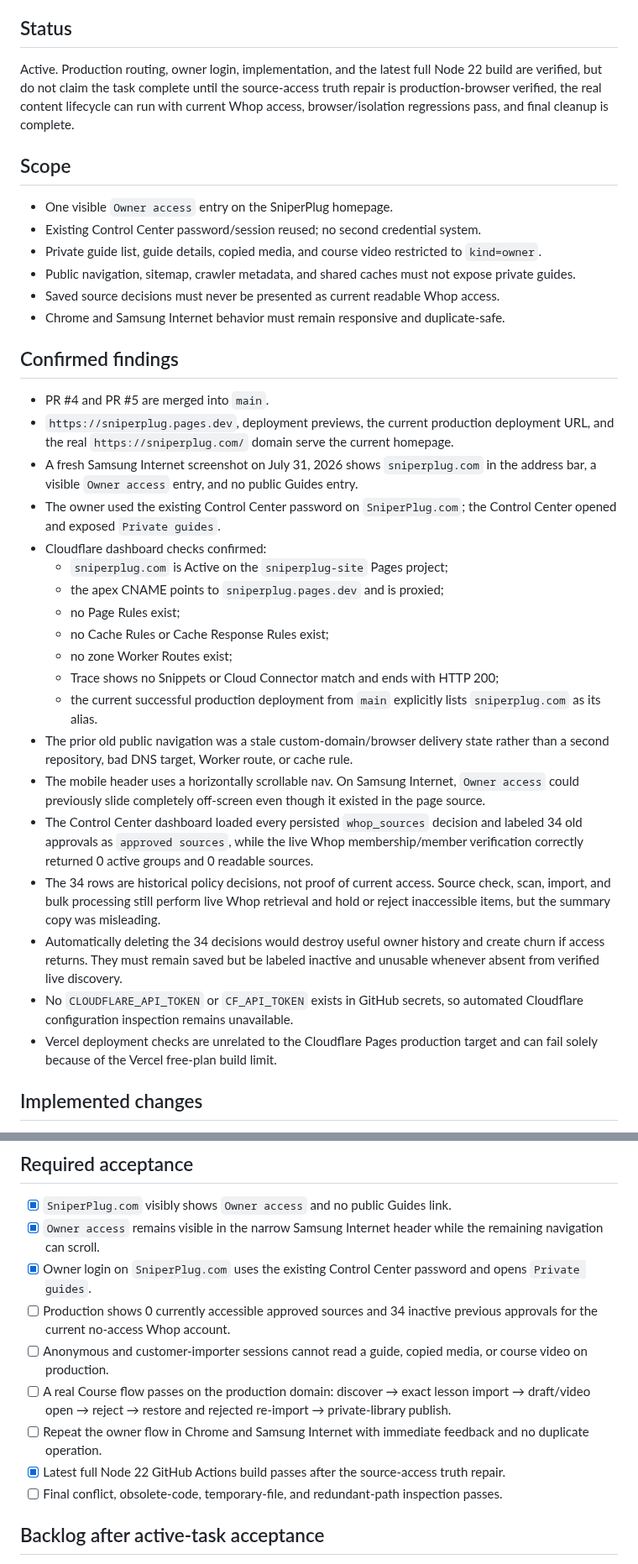
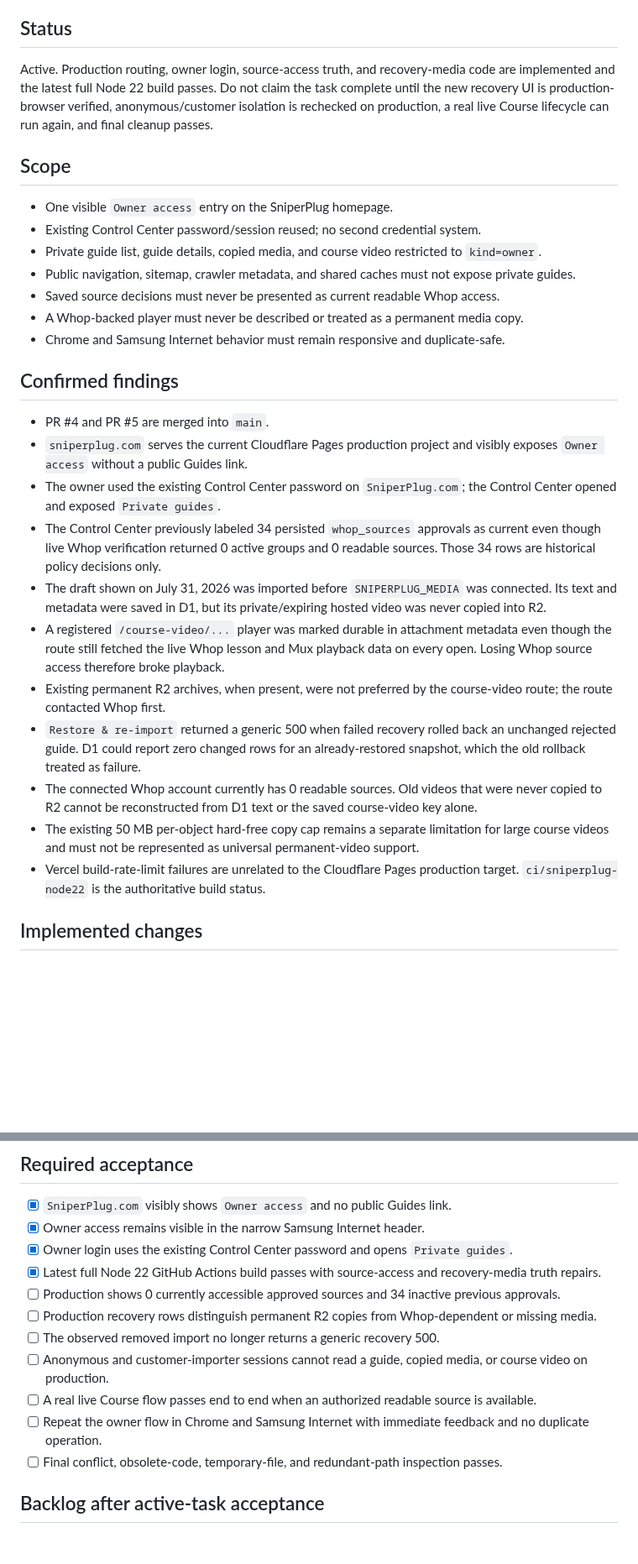
Before and after one commit to UglyGameFace/SniperPlug-Site, a Markdown page: ACTIVE_TASK.md, 2 parts joined by grey strips. Shown at 84% size. Drawn GitHub-style; blank space fills up the shorter version.

```diff
--- a/ACTIVE_TASK.md
+++ b/ACTIVE_TASK.md
@@ -8,7 +8,7 @@ Required path:
 Whop OAuth/session → Experience discovery → exact content scan → import → D1 draft → course media/video → owner review → reject/remove → restore or re-import → publish to owner-only guide library → authenticated guide/video access.
 
 ## Status
-Active. Production routing, owner login, implementation, and the latest full Node 22 build are verified, but do not claim the task complete until the source-access truth repair is production-browser verified, the real content lifecycle can run with current Whop access, browser/isolation regressions pass, and final cleanup is complete.
+Active. Production routing, owner login, source-access truth, and recovery-media code are implemented and the latest full Node 22 build passes. Do not claim the task complete until the new recovery UI is production-browser verified, anonymous/customer isolation is rechecked on production, a real live Course lifecycle can run again, and final cleanup passes.
 
 ## Scope
 - One visible `Owner access` entry on the SniperPlug homepage.
@@ -16,27 +16,20 @@ Active. Production routing, owner login, implementation, and the latest full Nod
 - Private guide list, guide details, copied media, and course video restricted to `kind=owner`.
 - Public navigation, sitemap, crawler metadata, and shared caches must not expose private guides.
 - Saved source decisions must never be presented as current readable Whop access.
+- A Whop-backed player must never be described or treated as a permanent media copy.
 - Chrome and Samsung Internet behavior must remain responsive and duplicate-safe.
 
 ## Confirmed findings
 - PR #4 and PR #5 are merged into `main`.
-- `https://sniperplug.pages.dev`, deployment previews, the current production deployment URL, and the real `https://sniperplug.com/` domain serve the current homepage.
-- A fresh Samsung Internet screenshot on July 31, 2026 shows `sniperplug.com` in the address bar, a visible `Owner access` entry, and no public Guides entry.
+- `sniperplug.com` serves the current Cloudflare Pages production project and visibly exposes `Owner access` without a public Guides link.
 - The owner used the existing Control Center password on `SniperPlug.com`; the Control Center opened and exposed `Private guides`.
-- Cloudflare dashboard checks confirmed:
-  - `sniperplug.com` is Active on the `sniperplug-site` Pages project;
-  - the apex CNAME points to `sniperplug.pages.dev` and is proxied;
-  - no Page Rules exist;
-  - no Cache Rules or Cache Response Rules exist;
-  - no zone Worker Routes exist;
-  - Trace shows no Snippets or Cloud Connector match and ends with HTTP 200;
-  - the current successful production deployment from `main` explicitly lists `sniperplug.com` as its alias.
-- The prior old public navigation was a stale custom-domain/browser delivery state rather than a second repository, bad DNS target, Worker route, or cache rule.
-- The mobile header uses a horizontally scrollable nav. On Samsung Internet, `Owner access` could previously slide completely off-screen even though it existed in the page source.
-- The Control Center dashboard loaded every persisted `whop_sources` decision and labeled 34 old approvals as `approved sources`, while the live Whop membership/member verification correctly returned 0 active groups and 0 readable sources.
-- The 34 rows are historical policy decisions, not proof of current access. Source check, scan, import, and bulk processing still perform live Whop retrieval and hold or reject inaccessible items, but the summary copy was misleading.
-- Automatically deleting the 34 decisions would destroy useful owner history and create churn if access returns. They must remain saved but be labeled inactive and unusable whenever absent from verified live discovery.
-- No `CLOUDFLARE_API_TOKEN` or `CF_API_TOKEN` exists in GitHub secrets, so automated Cloudflare configuration inspection remains unavailable.
-- Vercel deployment checks are unrelated to the Cloudflare Pages production target and can fail solely because of the Vercel free-plan build limit.
+- The Control Center previously labeled 34 persisted `whop_sources` approvals as current even though live Whop verification returned 0 active groups and 0 readable sources. Those 34 rows are historical policy decisions only.
+- The draft shown on July 31, 2026 was imported before `SNIPERPLUG_MEDIA` was connected. Its text and metadata were saved in D1, but its private/expiring hosted video was never copied into R2.
+- A registered `/course-video/...` player was marked durable in attachment metadata even though the route still fetched the live Whop lesson and Mux playback data on every open. Losing Whop source access therefore broke playback.
+- Existing permanent R2 archives, when present, were not preferred by the course-video route; the route contacted Whop first.
+- `Restore & re-import` returned a generic 500 when failed recovery rolled back an unchanged rejected guide. D1 could report zero changed rows for an already-restored snapshot, which the old rollback treated as failure.
+- The connected Whop account currently has 0 readable sources. Old videos that were never copied to R2 cannot be reconstructed from D1 text or the saved course-video key alone.
+- The existing 50 MB per-object hard-free copy cap remains a separate limitation for large course videos and must not be represented as universal permanent-video support.
+- Vercel build-rate-limit failures are unrelated to the Cloudflare Pages production target. `ci/sniperplug-node22` is the authoritative build status.
 
 ## Implemented changes
@@ -82,13 +69,15 @@ Active. Production routing, owner login, implementation, and the latest full Nod
 
 ## Required acceptance
 - [x] `SniperPlug.com` visibly shows `Owner access` and no public Guides link.
-- [x] `Owner access` remains visible in the narrow Samsung Internet header while the remaining navigation can scroll.
-- [x] Owner login on `SniperPlug.com` uses the existing Control Center password and opens `Private guides`.
-- [ ] Production shows 0 currently accessible approved sources and 34 inactive previous approvals for the current no-access Whop account.
+- [x] Owner access remains visible in the narrow Samsung Internet header.
+- [x] Owner login uses the existing Control Center password and opens `Private guides`.
+- [x] Latest full Node 22 GitHub Actions build passes with source-access and recovery-media truth repairs.
+- [ ] Production shows 0 currently accessible approved sources and 34 inactive previous approvals.
+- [ ] Production recovery rows distinguish permanent R2 copies from Whop-dependent or missing media.
+- [ ] The observed removed import no longer returns a generic recovery 500.
 - [ ] Anonymous and customer-importer sessions cannot read a guide, copied media, or course video on production.
-- [ ] A real Course flow passes on the production domain: discover → exact lesson import → draft/video open → reject → restore and rejected re-import → private-library publish.
+- [ ] A real live Course flow passes end to end when an authorized readable source is available.
 - [ ] Repeat the owner flow in Chrome and Samsung Internet with immediate feedback and no duplicate operation.
-- [x] Latest full Node 22 GitHub Actions build passes after the source-access truth repair.
 - [ ] Final conflict, obsolete-code, temporary-file, and redundant-path inspection passes.
 
 ## Backlog after active-task acceptance
```
Also changed, not shown: other parts of ACTIVE_TASK.md (+29 -35 lines).
